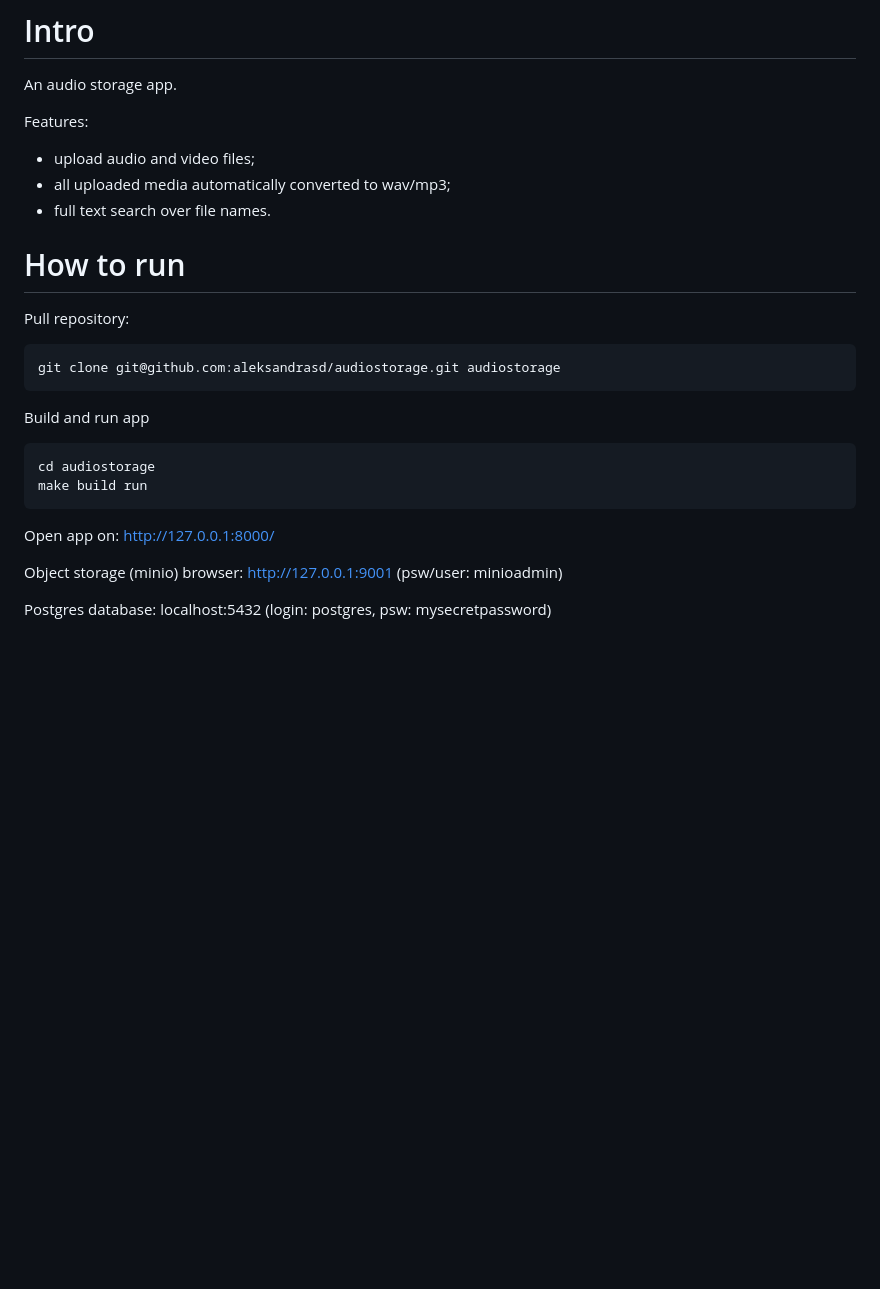
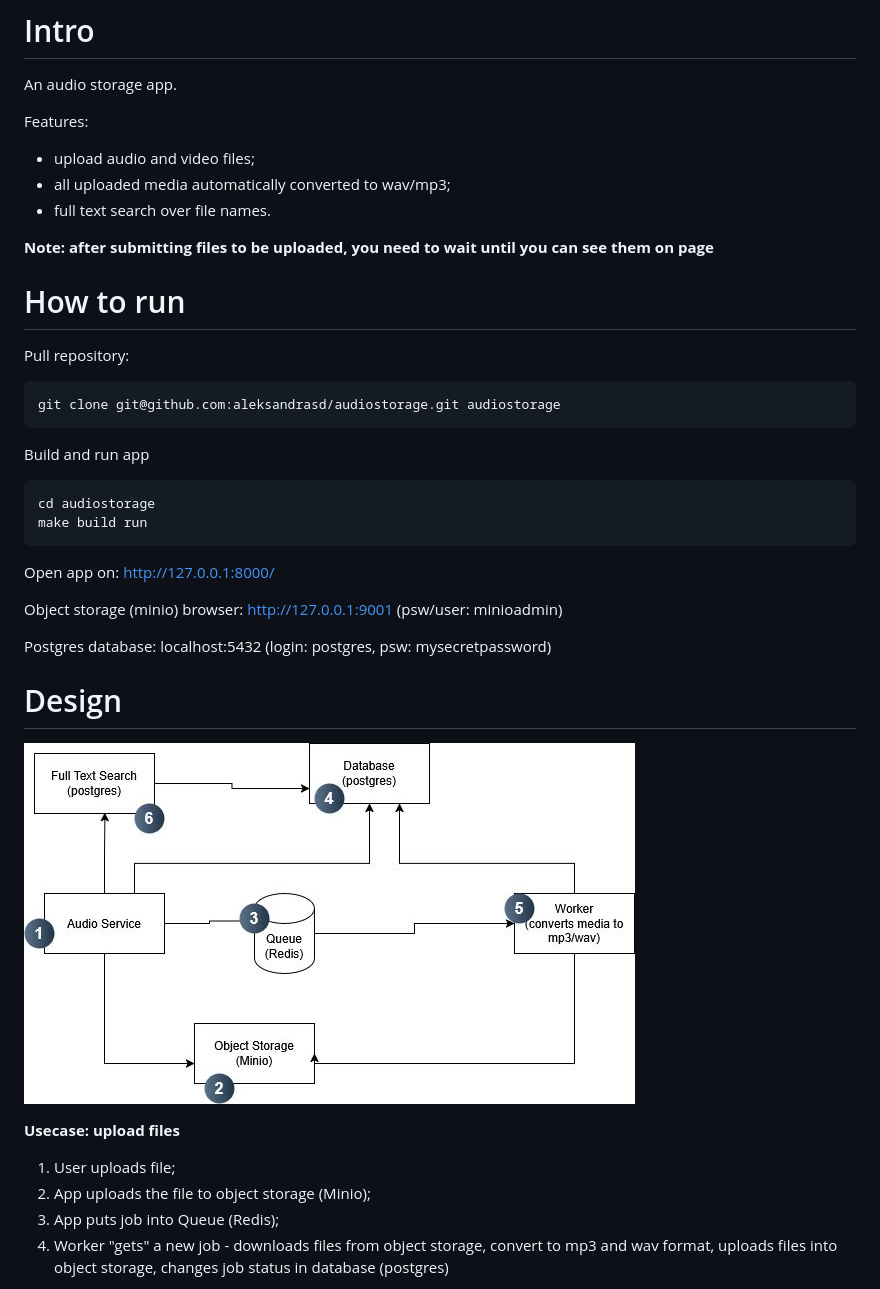
Before and after one commit to aleksandrasd/audiostorage, a Markdown page: README.md, the part around the change printed below. Rendered like a GitHub page; pictures changed too: img/design.jpg (added); blank space fills up the shorter version.

Commit message:
Update schema&readme

```diff
--- a/README.md
+++ b/README.md
@@ -10,6 +10,7 @@ Features:
 * all uploaded media automatically converted to wav/mp3;
 * full text search over file names.
 
+**Note: after submitting files to be uploaded, you need to wait until you can see them on page**
 
 # How to run
 
@@ -28,6 +29,22 @@ make build run
 
 Open app on: http://127.0.0.1:8000/
 
+
 Object storage (minio) browser: http://127.0.0.1:9001 (psw/user: minioadmin)
 
+
 Postgres database: localhost:5432 (login: postgres, psw: mysecretpassword)
+
+
+# Design
+
+![image](img/design.jpg)
+
+
+**Usecase: upload files**
+
+1. User uploads file;
+2. App uploads the file to object storage (Minio);
+3. App puts job into Queue (Redis);
+4. Worker "gets" a new job - downloads files from object storage, convert to mp3 and wav format, uploads files into object storage, changes job status in database (postgres)
+
```
Also changed, not shown: other parts of README.md (+22 -0 lines), img/entity.jpg (added), img/ss01.jpg (added), img/ss02.jpg (added).
